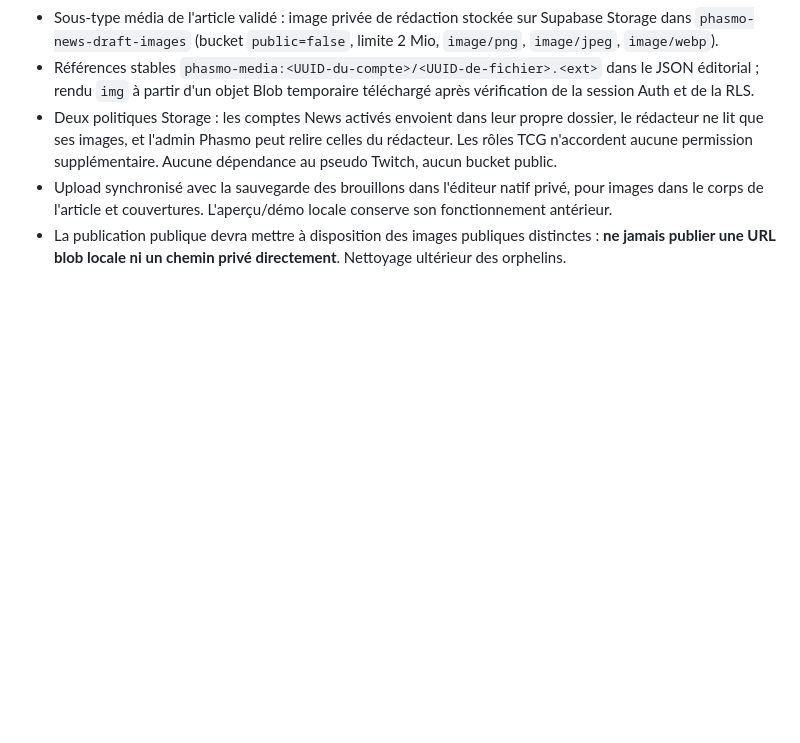
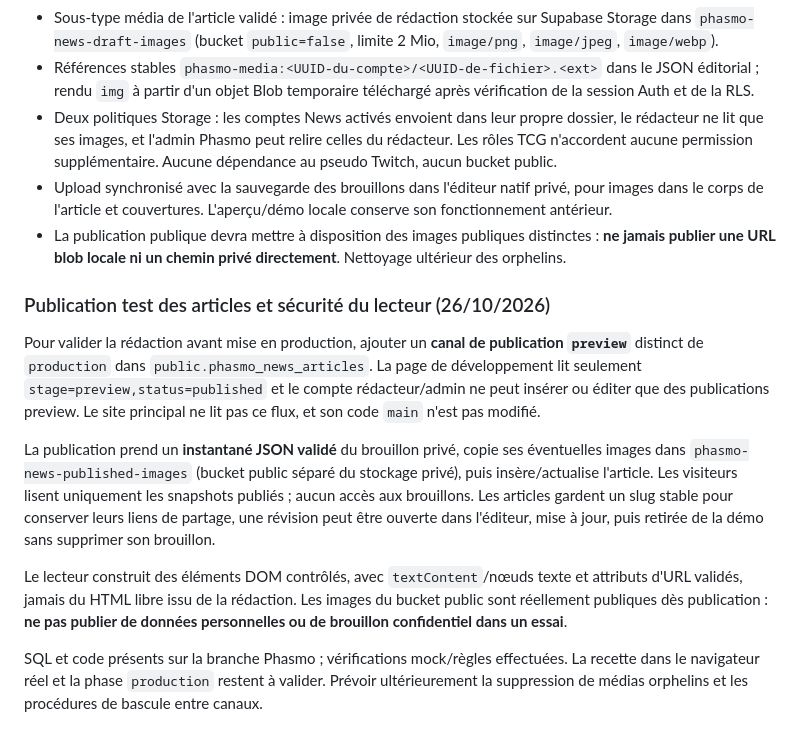
Before and after one commit to DeadelusTV/deadelusTV, a Markdown page: docs/phasmo-blog-spec.md, the part around the change. Drawn GitHub-style; blank space fills up the shorter version.

Commit message:
docs(phasmo): documenter publications preview, contrôles RLS et protocole de test

```diff
--- a/docs/phasmo-blog-spec.md
+++ b/docs/phasmo-blog-spec.md
@@ -159,3 +159,14 @@ Webhook Discord automatique des News, import automatisé du blog Kinetic, newsle
 - Deux politiques Storage : les comptes News activés envoient dans leur propre dossier, le rédacteur ne lit que ses images, et l'admin Phasmo peut relire celles du rédacteur. Les rôles TCG n'accordent aucune permission supplémentaire. Aucune dépendance au pseudo Twitch, aucun bucket public.
 - Upload synchronisé avec la sauvegarde des brouillons dans l'éditeur natif privé, pour images dans le corps de l'article et couvertures. L'aperçu/démo locale conserve son fonctionnement antérieur.
 - La publication publique devra mettre à disposition des images publiques distinctes : **ne jamais publier une URL blob locale ni un chemin privé directement**. Nettoyage ultérieur des orphelins.
+
+
+### Publication test des articles et sécurité du lecteur (26/10/2026)
+
+Pour valider la rédaction avant mise en production, ajouter un **canal de publication `preview`** distinct de `production` dans `public.phasmo_news_articles`. La page de développement lit seulement `stage=preview,status=published` et le compte rédacteur/admin ne peut insérer ou éditer que des publications preview. Le site principal ne lit pas ce flux, et son code `main` n'est pas modifié.
+
+La publication prend un **instantané JSON validé** du brouillon privé, copie ses éventuelles images dans `phasmo-news-published-images` (bucket public séparé du stockage privé), puis insère/actualise l'article. Les visiteurs lisent uniquement les snapshots publiés ; aucun accès aux brouillons. Les articles gardent un slug stable pour conserver leurs liens de partage, une révision peut être ouverte dans l'éditeur, mise à jour, puis retirée de la démo sans supprimer son brouillon.
+
+Le lecteur construit des éléments DOM contrôlés, avec `textContent`/nœuds texte et attributs d'URL validés, jamais du HTML libre issu de la rédaction. Les images du bucket public sont réellement publiques dès publication : **ne pas publier de données personnelles ou de brouillon confidentiel dans un essai**.
+
+SQL et code présents sur la branche Phasmo ; vérifications mock/règles effectuées. La recette dans le navigateur réel et la phase `production` restent à valider. Prévoir ultérieurement la suppression de médias orphelins et les procédures de bascule entre canaux.
```
